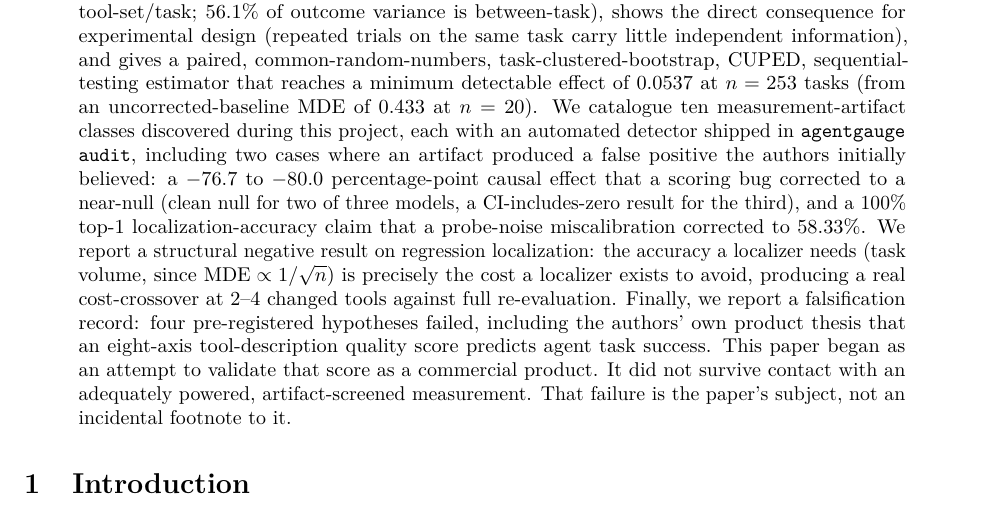
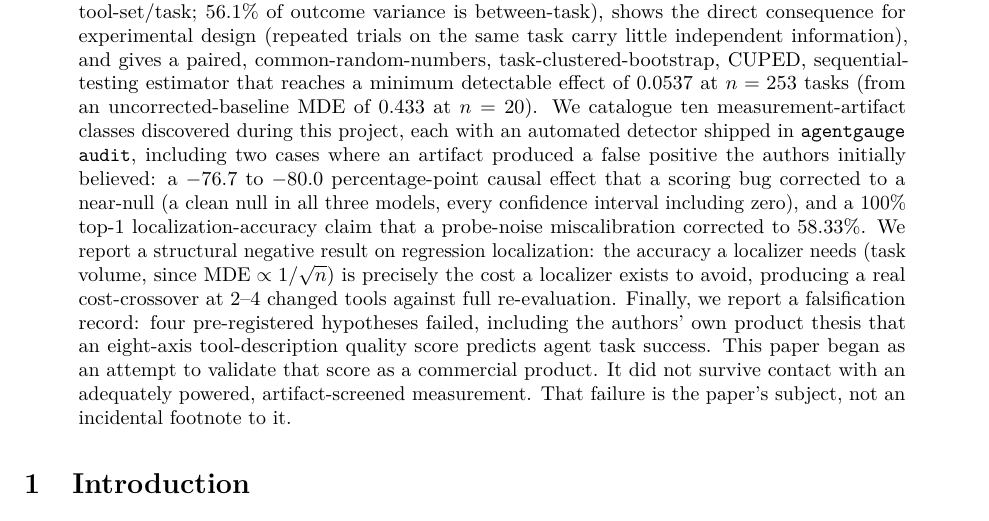
Before and after one commit to gaurav-gandhi-2411/agentgauge, a LaTeX paper (docs/paper2/main.tex): part of page 1 of 15, cut so that both start at the same text. Compiled offline with pdfLaTeX.

Commit message:
fix(paper2): BD1.2 -- correct abstract's mischaracterized correction structure (#96)
Abstract said "clean null for two of three models, a CI-includes-zero
result for the third" -- the cited source (reports/v2_2_task_b_causal_
chain_multimodel.md:8-9, reports/v2_3_task1_advisory_audit.md:12-13)
states the correction uniformly as "a clean null in all 3 models ...
every CI includes zero," never drawing a 2-vs-1 split. Not a wrong
number (all three deltas -- +0.0pp/-13.3pp/+6.7pp -- are correctly
near-zero either way) -- a wrong characterization of the correction's
structure, in what is still (per BD1's own check) a repo-only, not-yet-
submitted paper. Only this sentence changed; nothing else in the LaTeX
touched, per instruction. Recompiled with tectonic -- zero errors,
same pre-existing underfull-hbox warning as before this change.

```diff
--- a/docs/paper2/main.tex
+++ b/docs/paper2/main.tex
@@ -58,8 +58,8 @@ We catalogue ten measurement-artifact
 classes discovered during this project, each with an automated detector shipped in
 \texttt{agentgauge audit}, including two cases where an artifact produced a false positive the
 authors initially believed: a $-76.7$ to $-80.0$ percentage-point causal effect that a scoring bug
-corrected to a near-null (clean null for two of three models, a CI-includes-zero result for the
-third), % PROV: SS0.1/SS6.1 -- reports/v2_2_task_b_causal_chain_multimodel.md (superseded) -> reports/v2_3_task1_advisory_audit.md (current) | SHA 78fff2f | MEASURED, restated SS6.1
+corrected to a near-null (a clean null in all three models, every confidence interval including
+zero), % PROV: SS0.1/SS6.1 -- reports/v2_2_task_b_causal_chain_multimodel.md (superseded) -> reports/v2_3_task1_advisory_audit.md (current) | SHA 78fff2f | MEASURED, restated SS6.1
 and a 100\% top-1 localization-accuracy claim that a probe-noise
 miscalibration corrected to 58.33\%. % PROV: SS0.3/SS6.2 -- reports/v0_5_wave1_report.md (superseded) -> reports/v0_5_mde_discrepancy.md SS4b (current) | SHA 3d79172 | MEASURED, restated SS6.2
 We report a structural negative result on regression
```
Also changed, not shown: docs/paper2/main.pdf.
